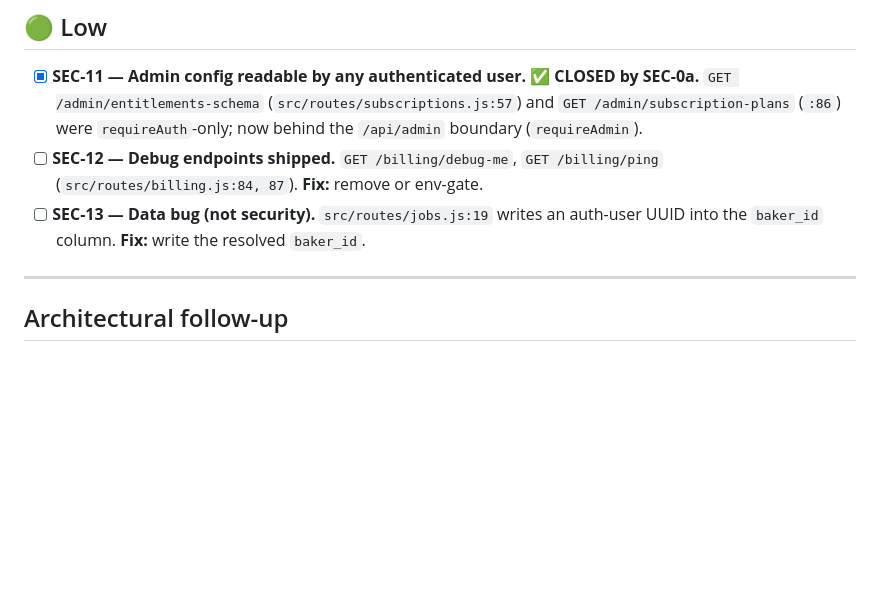
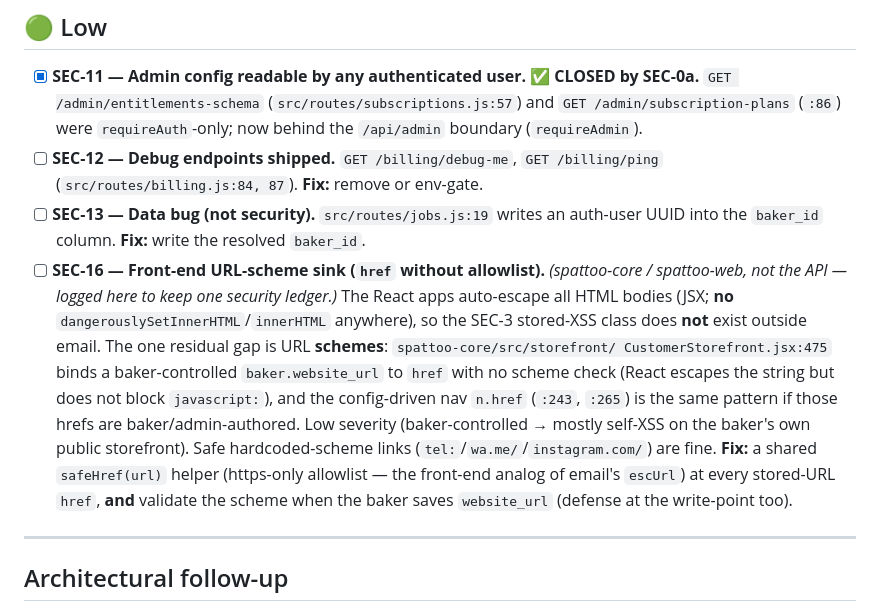
Before and after one commit to sandeep-thammisetty/spattoo-backend, a Markdown page: docs/SECURITY_ACTION_PLAN.md, the part around the change. Rendered like a GitHub page; blank space fills up the shorter version.

Commit message:
docs(security): add SEC-16 — front-end URL-scheme href allowlist (safeHref)
Co-Authored-By: Claude Opus 4.8 (1M context) <noreply@anthropic.com>

```diff
--- a/docs/SECURITY_ACTION_PLAN.md
+++ b/docs/SECURITY_ACTION_PLAN.md
@@ -136,6 +136,17 @@ forget — see SEC-1, SEC-11). The RBAC model is sound: a separate `admins` tabl
   (`src/routes/billing.js:84, 87`). **Fix:** remove or env-gate.
 - [ ] **SEC-13 — Data bug (not security).** `src/routes/jobs.js:19` writes an auth-user UUID into the
   `baker_id` column. **Fix:** write the resolved `baker_id`.
+- [ ] **SEC-16 — Front-end URL-scheme sink (`href` without allowlist).** _(spattoo-core / spattoo-web,
+  not the API — logged here to keep one security ledger.)_ The React apps auto-escape all HTML bodies
+  (JSX; **no** `dangerouslySetInnerHTML`/`innerHTML` anywhere), so the SEC-3 stored-XSS class does **not**
+  exist outside email. The one residual gap is URL **schemes**: `spattoo-core/src/storefront/
+  CustomerStorefront.jsx:475` binds a baker-controlled `baker.website_url` to `href` with no scheme
+  check (React escapes the string but does not block `javascript:`), and the config-driven nav
+  `n.href` (`:243`, `:265`) is the same pattern if those hrefs are baker/admin-authored. Low severity
+  (baker-controlled → mostly self-XSS on the baker's own public storefront). Safe hardcoded-scheme
+  links (`tel:`/`wa.me/`/`instagram.com/`) are fine. **Fix:** a shared `safeHref(url)` helper
+  (https-only allowlist — the front-end analog of email's `escUrl`) at every stored-URL `href`, **and**
+  validate the scheme when the baker saves `website_url` (defense at the write-point too).
 
 ---
 
```
